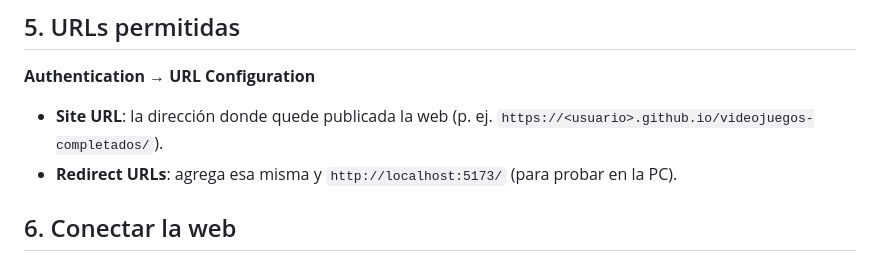
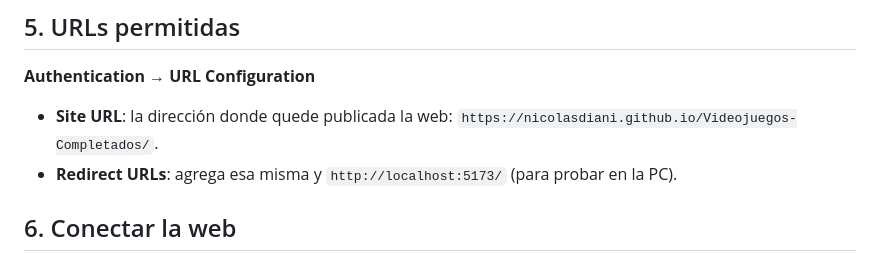
Before and after one commit to nicolasdiani/Videojuegos-Completados, a Markdown page: SETUP.md, the part around the change. GitHub-like rendering.

Commit message:
SETUP: URL de GitHub Pages
Co-Authored-By: Claude Opus 5.5 <noreply@anthropic.com>

```diff
--- a/SETUP.md
+++ b/SETUP.md
@@ -44,7 +44,7 @@ Con esto, un email que no está en la lista no llega ni a crear cuenta.
 ## 5. URLs permitidas
 
 **Authentication → URL Configuration**
-- **Site URL**: la dirección donde quede publicada la web (p. ej. `https://<usuario>.github.io/videojuegos-completados/`).
+- **Site URL**: la dirección donde quede publicada la web: `https://nicolasdiani.github.io/Videojuegos-Completados/`.
 - **Redirect URLs**: agrega esa misma y `http://localhost:5173/` (para probar en la PC).
 
 ## 6. Conectar la web
```
